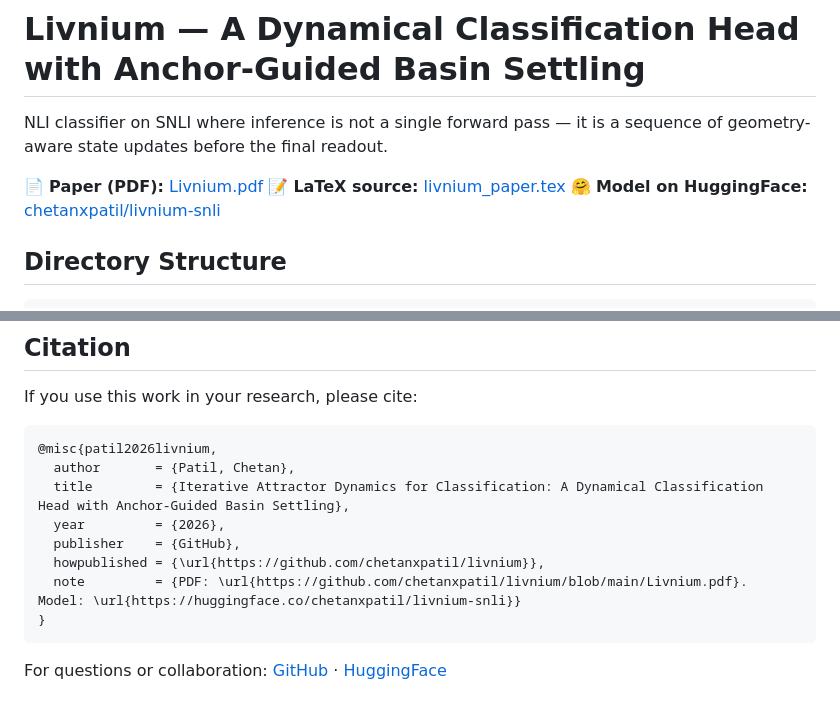
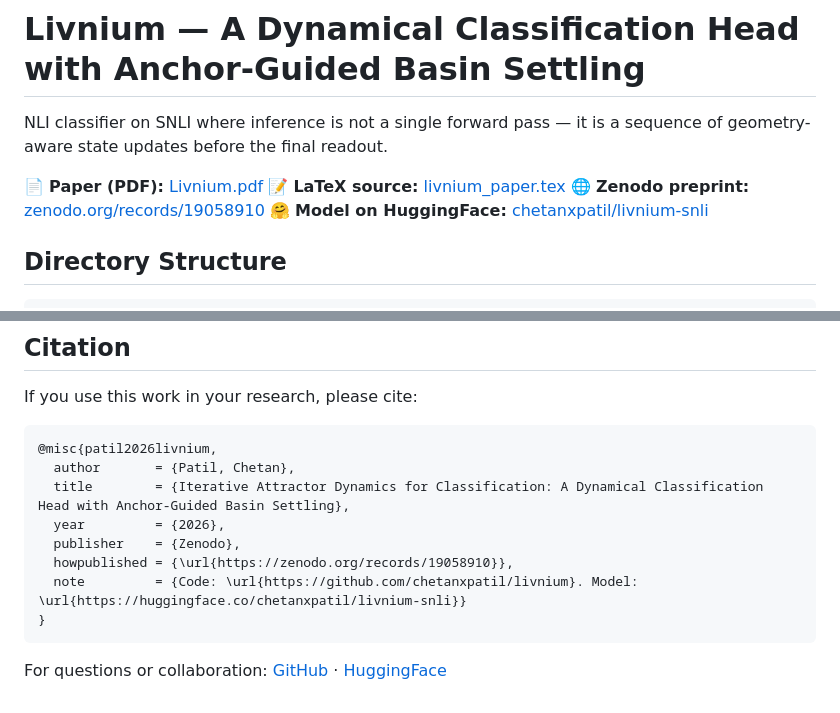
Before and after one commit to chetanxpatil/livnium, a Markdown page: README.md, 2 parts joined by grey strips. GitHub-like rendering.

Commit message:
Add Zenodo preprint link and update citation

````diff
--- a/README.md
+++ b/README.md
@@ -48,6 +48,7 @@ NLI classifier on SNLI where inference is not a single forward pass — it is a
 
 📄 **Paper (PDF):** [Livnium.pdf](https://github.com/chetanxpatil/livnium/blob/main/Livnium.pdf)
 📝 **LaTeX source:** [livnium_paper.tex](https://github.com/chetanxpatil/livnium/blob/main/livnium_paper.tex)
+🌐 **Zenodo preprint:** [zenodo.org/records/19058910](https://zenodo.org/records/19058910)
 🤗 **Model on HuggingFace:** [chetanxpatil/livnium-snli](https://huggingface.co/chetanxpatil/livnium-snli)
 
 ## Directory Structure
@@ -236,9 +237,9 @@ If you use this work in your research, please cite:
   author       = {Patil, Chetan},
   title        = {Iterative Attractor Dynamics for Classification: A Dynamical Classification Head with Anchor-Guided Basin Settling},
   year         = {2026},
-  publisher    = {GitHub},
-  howpublished = {\url{https://github.com/chetanxpatil/livnium}},
-  note         = {PDF: \url{https://github.com/chetanxpatil/livnium/blob/main/Livnium.pdf}. Model: \url{https://huggingface.co/chetanxpatil/livnium-snli}}
+  publisher    = {Zenodo},
+  howpublished = {\url{https://zenodo.org/records/19058910}},
+  note         = {Code: \url{https://github.com/chetanxpatil/livnium}. Model: \url{https://huggingface.co/chetanxpatil/livnium-snli}}
 }
 ```
 
````
